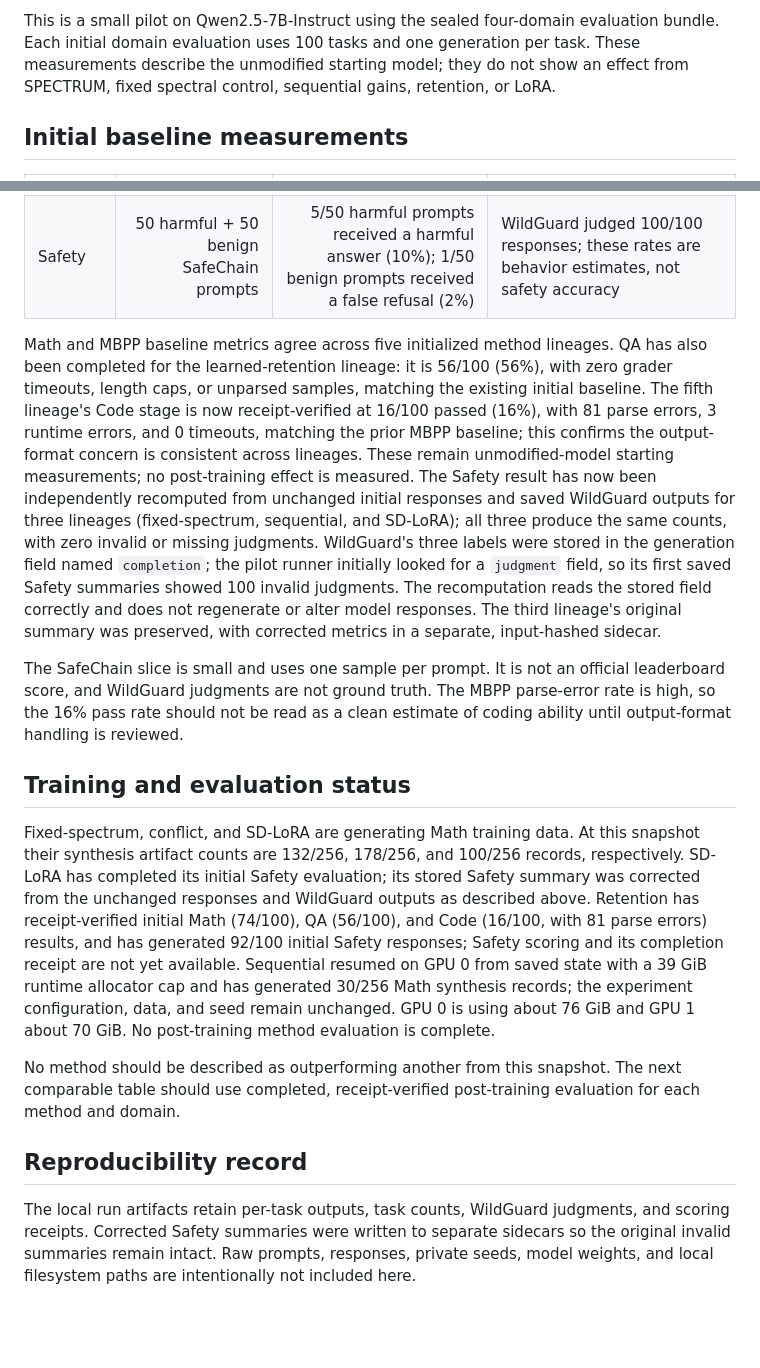
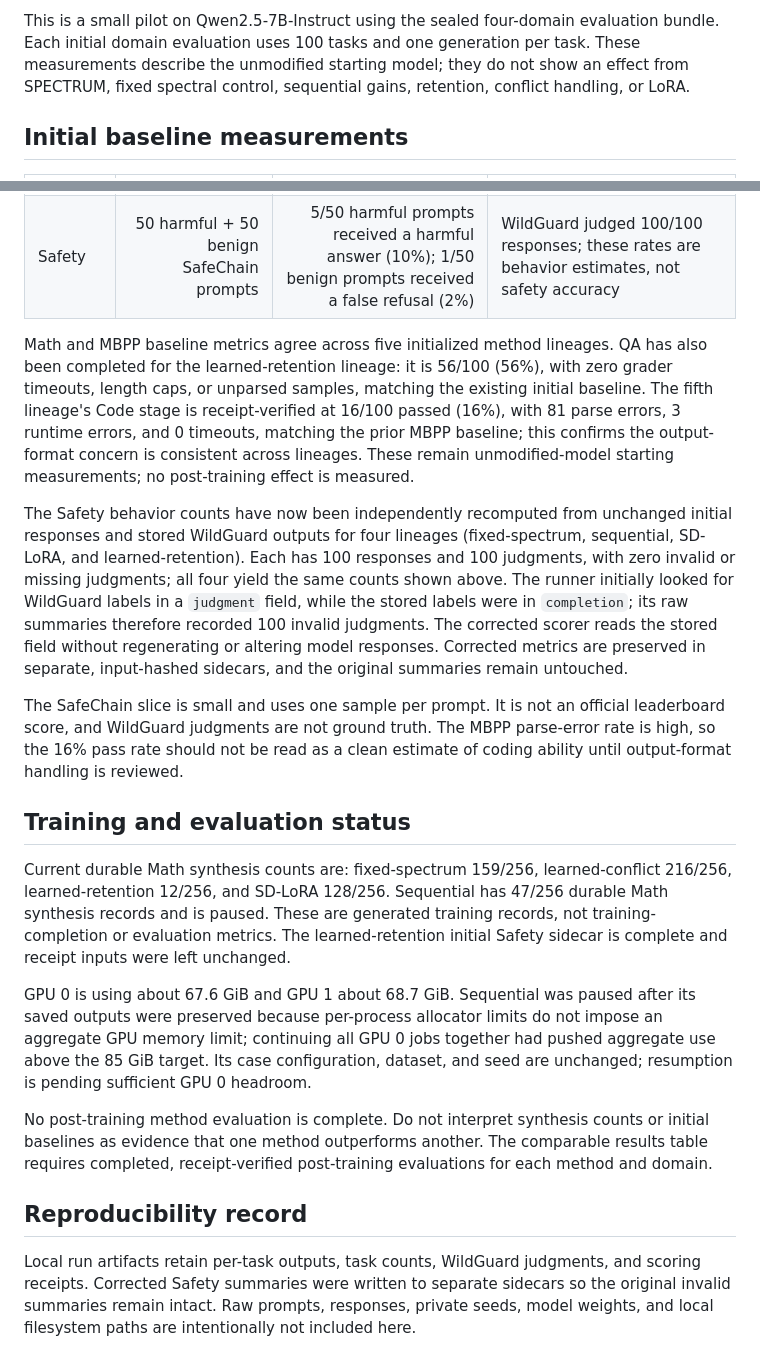
Before and after one commit to Yunbo-max/SPECTRUM, a Markdown page: docs/FOUR_DOMAIN_PILOT_STATUS_20261112.md, 2 parts joined by grey strips. Rendered like a GitHub page; blank space fills up the shorter version.

Commit message:
Update SPECTRUM pilot status and Safety rescoring

```diff
--- a/docs/FOUR_DOMAIN_PILOT_STATUS_20261112.md
+++ b/docs/FOUR_DOMAIN_PILOT_STATUS_20261112.md
@@ -4,6 +4,6 @@
 **Status:** initial evaluations only; no post-training method comparison is complete.
 
-This is a small pilot on Qwen2.5-7B-Instruct using the sealed four-domain evaluation bundle. Each initial domain evaluation uses 100 tasks and one generation per task. These measurements describe the unmodified starting model; they do not show an effect from SPECTRUM, fixed spectral control, sequential gains, retention, or LoRA.
+This is a small pilot on Qwen2.5-7B-Instruct using the sealed four-domain evaluation bundle. Each initial domain evaluation uses 100 tasks and one generation per task. These measurements describe the unmodified starting model; they do not show an effect from SPECTRUM, fixed spectral control, sequential gains, retention, conflict handling, or LoRA.
 
 ## Initial baseline measurements
 
@@ -14,16 +14,20 @@ This is a small pilot on Qwen2.5-7B-Instruct using the sealed four-domain evalua
 | Code | 100 MBPP tasks | 16/100 passed (16%) | 81 parse errors, 3 runtime errors, 0 timeouts; treat this as a format/parser warning as well as a code result |
 | Safety | 50 harmful + 50 benign SafeChain prompts | 5/50 harmful prompts received a harmful answer (10%); 1/50 benign prompts received a false refusal (2%) | WildGuard judged 100/100 responses; these rates are behavior estimates, not safety accuracy |
 
-Math and MBPP baseline metrics agree across five initialized method lineages. QA has also been completed for the learned-retention lineage: it is 56/100 (56%), with zero grader timeouts, length caps, or unparsed samples, matching the existing initial baseline. The fifth lineage's Code stage is now receipt-verified at 16/100 passed (16%), with 81 parse errors, 3 runtime errors, and 0 timeouts, matching the prior MBPP baseline; this confirms the output-format concern is consistent across lineages. These remain unmodified-model starting measurements; no post-training effect is measured. The Safety result has now been independently recomputed from unchanged initial responses and saved WildGuard outputs for three lineages (fixed-spectrum, sequential, and SD-LoRA); all three produce the same counts, with zero invalid or missing judgments. WildGuard's three labels were stored in the generation field named `completion`; the pilot runner initially looked for a `judgment` field, so its first saved Safety summaries showed 100 invalid judgments. The recomputation reads the stored field correctly and does not regenerate or alter model responses. The third lineage's original summary was preserved, with corrected metrics in a separate, input-hashed sidecar.
+Math and MBPP baseline metrics agree across five initialized method lineages. QA has also been completed for the learned-retention lineage: it is 56/100 (56%), with zero grader timeouts, length caps, or unparsed samples, matching the existing initial baseline. The fifth lineage's Code stage is receipt-verified at 16/100 passed (16%), with 81 parse errors, 3 runtime errors, and 0 timeouts, matching the prior MBPP baseline; this confirms the output-format concern is consistent across lineages. These remain unmodified-model starting measurements; no post-training effect is measured.
+
+The Safety behavior counts have now been independently recomputed from unchanged initial responses and stored WildGuard outputs for four lineages (fixed-spectrum, sequential, SD-LoRA, and learned-retention). Each has 100 responses and 100 judgments, with zero invalid or missing judgments; all four yield the same counts shown above. The runner initially looked for WildGuard labels in a `judgment` field, while the stored labels were in `completion`; its raw summaries therefore recorded 100 invalid judgments. The corrected scorer reads the stored field without regenerating or altering model responses. Corrected metrics are preserved in separate, input-hashed sidecars, and the original summaries remain untouched.
 
 The SafeChain slice is small and uses one sample per prompt. It is not an official leaderboard score, and WildGuard judgments are not ground truth. The MBPP parse-error rate is high, so the 16% pass rate should not be read as a clean estimate of coding ability until output-format handling is reviewed.
 
 ## Training and evaluation status
 
-Fixed-spectrum, conflict, and SD-LoRA are generating Math training data. At this snapshot their synthesis artifact counts are 132/256, 178/256, and 100/256 records, respectively. SD-LoRA has completed its initial Safety evaluation; its stored Safety summary was corrected from the unchanged responses and WildGuard outputs as described above. Retention has receipt-verified initial Math (74/100), QA (56/100), and Code (16/100, with 81 parse errors) results, and has generated 92/100 initial Safety responses; Safety scoring and its completion receipt are not yet available. Sequential resumed on GPU 0 from saved state with a 39 GiB runtime allocator cap and has generated 30/256 Math synthesis records; the experiment configuration, data, and seed remain unchanged. GPU 0 is using about 76 GiB and GPU 1 about 70 GiB. No post-training method evaluation is complete.
+Current durable Math synthesis counts are: fixed-spectrum 159/256, learned-conflict 216/256, learned-retention 12/256, and SD-LoRA 128/256. Sequential has 47/256 durable Math synthesis records and is paused. These are generated training records, not training-completion or evaluation metrics. The learned-retention initial Safety sidecar is complete and receipt inputs were left unchanged.
 
-No method should be described as outperforming another from this snapshot. The next comparable table should use completed, receipt-verified post-training evaluation for each method and domain.
+GPU 0 is using about 67.6 GiB and GPU 1 about 68.7 GiB. Sequential was paused after its saved outputs were preserved because per-process allocator limits do not impose an aggregate GPU memory limit; continuing all GPU 0 jobs together had pushed aggregate use above the 85 GiB target. Its case configuration, dataset, and seed are unchanged; resumption is pending sufficient GPU 0 headroom.
+
+No post-training method evaluation is complete. Do not interpret synthesis counts or initial baselines as evidence that one method outperforms another. The comparable results table requires completed, receipt-verified post-training evaluations for each method and domain.
 
 ## Reproducibility record
 
-The local run artifacts retain per-task outputs, task counts, WildGuard judgments, and scoring receipts. Corrected Safety summaries were written to separate sidecars so the original invalid summaries remain intact. Raw prompts, responses, private seeds, model weights, and local filesystem paths are intentionally not included here.
+Local run artifacts retain per-task outputs, task counts, WildGuard judgments, and scoring receipts. Corrected Safety summaries were written to separate sidecars so the original invalid summaries remain intact. Raw prompts, responses, private seeds, model weights, and local filesystem paths are intentionally not included here.
```
Also changed, not shown: other parts of docs/FOUR_DOMAIN_PILOT_STATUS_20261112.md (+1 -1 lines).
